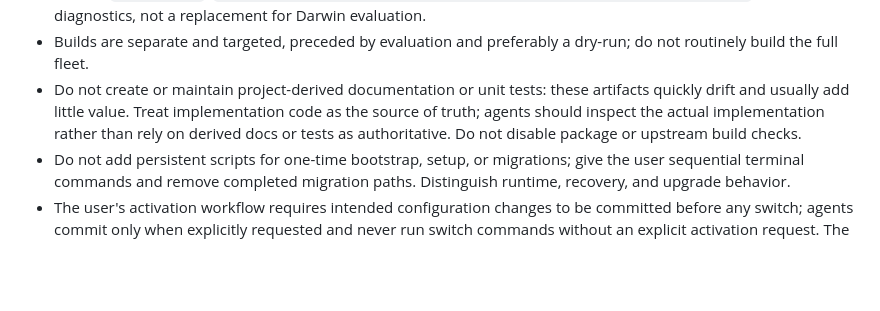
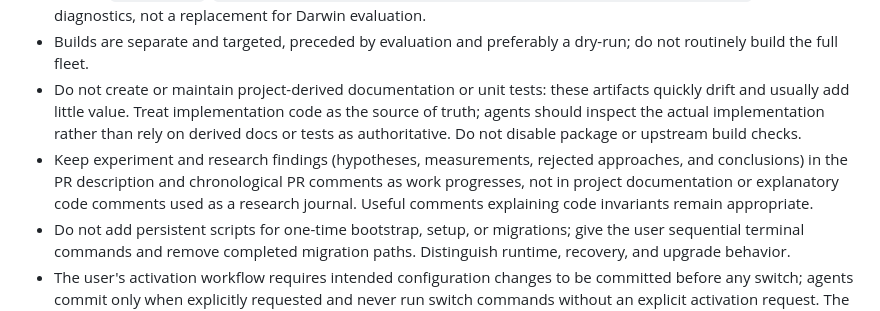
Before and after one commit to kosciak9/wave-os, a Markdown page: AGENTS.md, the part around the change. Drawn GitHub-style; blank space fills up the shorter version.

Commit message:
docs(agents): keep experiment findings in PR discussions

```diff
--- a/AGENTS.md
+++ b/AGENTS.md
@@ -6,6 +6,7 @@
 - Workflow: format with `devenv shell -- nix-format [files...]`, run cheap checks once with `devenv shell -- nix-check`, then evaluate affected configurations once with `devenv shell -- nix-eval jayce|renekton|all`. Do not run `devenv test`. `nix flake check --no-build --all-systems --no-write-lock-file path:.` is optional diagnostics, not a replacement for Darwin evaluation.
 - Builds are separate and targeted, preceded by evaluation and preferably a dry-run; do not routinely build the full fleet.
 - Do not create or maintain project-derived documentation or unit tests: these artifacts quickly drift and usually add little value. Treat implementation code as the source of truth; agents should inspect the actual implementation rather than rely on derived docs or tests as authoritative. Do not disable package or upstream build checks.
+- Keep experiment and research findings (hypotheses, measurements, rejected approaches, and conclusions) in the PR description and chronological PR comments as work progresses, not in project documentation or explanatory code comments used as a research journal. Useful comments explaining code invariants remain appropriate.
 - Do not add persistent scripts for one-time bootstrap, setup, or migrations; give the user sequential terminal commands and remove completed migration paths. Distinguish runtime, recovery, and upgrade behavior.
 - The user's activation workflow requires intended configuration changes to be committed before any switch; agents commit only when explicitly requested and never run switch commands without an explicit activation request. The system targets are `nixosConfigurations.jayce` and `darwinConfigurations.renekton`.
 - This repository is public: never add or expose secrets, credentials, tokens, private keys, personal data, or private infrastructure details. Do not commit changes unless asked.
```
